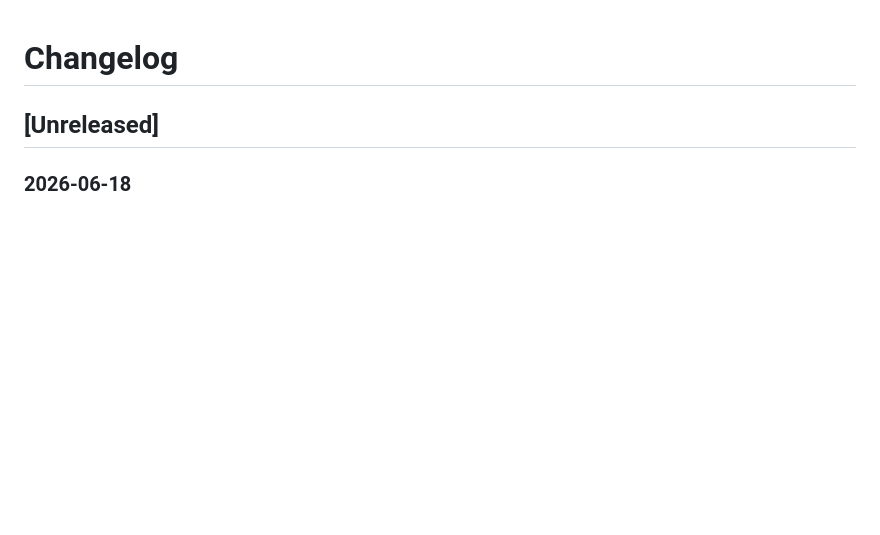
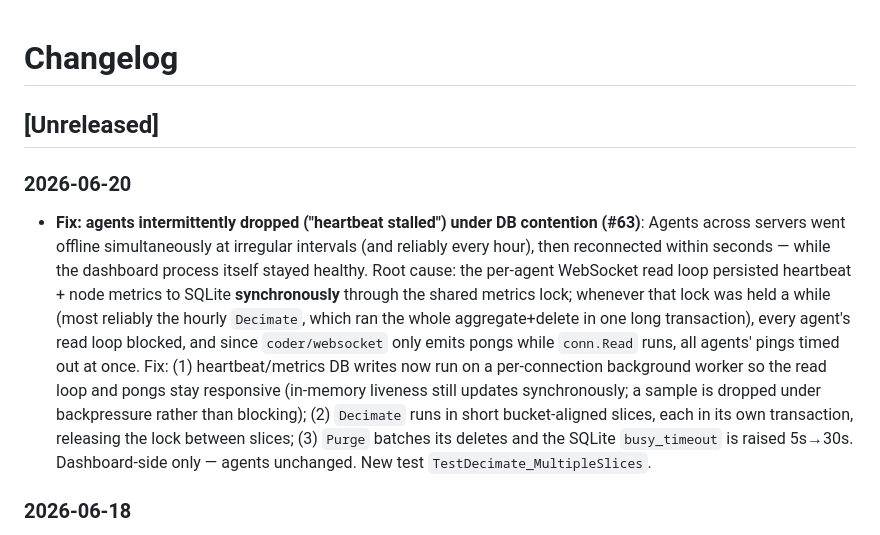
Before and after one commit to CTJaeger/KleverNodeHub, a Markdown page: CHANGELOG.md, the part around the change. GitHub-like rendering; blank space fills up the shorter version.

Commit message:
docs: changelog for agent heartbeat-stall fix (#63)

```diff
--- a/CHANGELOG.md
+++ b/CHANGELOG.md
@@ -1,6 +1,9 @@
 # Changelog
 
 ## [Unreleased]
+
+### 2026-06-20
+- **Fix: agents intermittently dropped ("heartbeat stalled") under DB contention (#63)**: Agents across servers went offline simultaneously at irregular intervals (and reliably every hour), then reconnected within seconds — while the dashboard process itself stayed healthy. Root cause: the per-agent WebSocket read loop persisted heartbeat + node metrics to SQLite **synchronously** through the shared metrics lock; whenever that lock was held a while (most reliably the hourly `Decimate`, which ran the whole aggregate+delete in one long transaction), every agent's read loop blocked, and since `coder/websocket` only emits pongs while `conn.Read` runs, all agents' pings timed out at once. Fix: (1) heartbeat/metrics DB writes now run on a per-connection background worker so the read loop and pongs stay responsive (in-memory liveness still updates synchronously; a sample is dropped under backpressure rather than blocking); (2) `Decimate` runs in short bucket-aligned slices, each in its own transaction, releasing the lock between slices; (3) `Purge` batches its deletes and the SQLite `busy_timeout` is raised 5s→30s. Dashboard-side only — agents unchanged. New test `TestDecimate_MultipleSlices`.
 
 ### 2026-06-18
 - **Generate a BLS validator key during provisioning**: The Provision modal has a new "Generate a fresh BLS validator key for each node" checkbox. When ticked, provisioning runs the Klever `keygenerator` and places a new `validatorKey.pem` into each node's config dir (before the permissions step, so the key is chown'd to the container user too). Works for single and batch provisioning — each node gets its own key. The capability already existed as a standalone step (`key.generate` on the node detail page); this wires it into the create flow. Left off, behavior is unchanged (import/generate the key afterwards).
```
